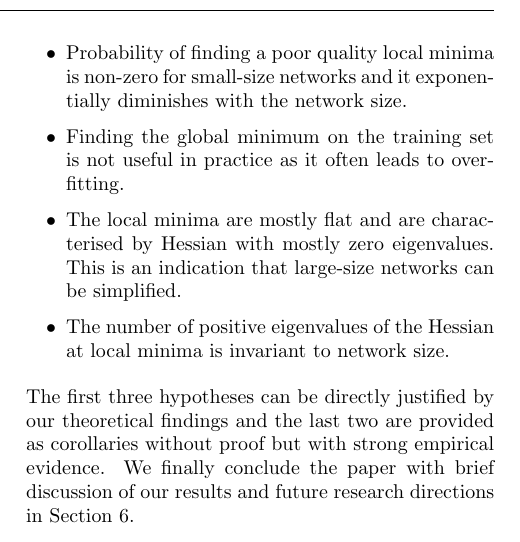
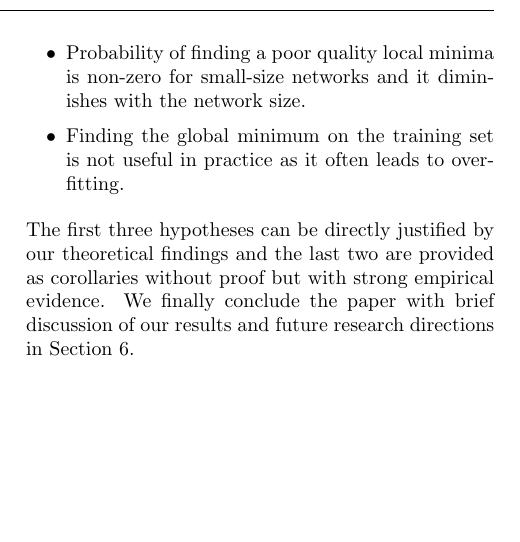
Before and after one commit to ylecun/SpinGlass_repo, a LaTeX paper (PAPER_AMMLY.tex): part of one column of page 2 of 12, cut so that both start at the same text, the shorter picture padded with empty space. Compiled offline with pdfLaTeX.

Commit message:
shortening_further

```diff
--- a/PAPER_AMMLY.tex
+++ b/PAPER_AMMLY.tex
@@ -90,13 +90,9 @@ The paradigm of optimizing a highly non-convex loss function characteristic of m
 \begin{itemize}
 \item For large-size networks local minima are equivalent and correspond to the same quality solution measured by the test error.
 \vspace{-0.05in}
-\item Probability of finding a poor quality local minima is non-zero for small-size networks and it exponentially diminishes with the network size.
+\item Probability of finding a poor quality local minima is non-zero for small-size networks and it diminishes with the network size.
 \vspace{-0.05in}
 \item Finding the global minimum on the training set is not useful in practice as it often leads to overfitting.
-\vspace{-0.05in}
-\item The local minima are mostly flat and are characterised by Hessian with mostly zero eigenvalues. This is an indication that large-size networks can be simplified.
-\vspace{-0.05in}
-\item The number of positive eigenvalues of the Hessian at local minima is invariant to network size.
 \end{itemize}
 \vspace{-0.05in}
 The first three hypotheses can be directly justified by our theoretical findings and the last two are provided as corollaries without proof but with strong empirical evidence. We finally conclude the paper with brief discussion of our results and future research directions in Section~\ref{sec:ConandFutWork}.
```
Also changed, not shown: PAPER_AMMLY.tex (4 more changed lines).
